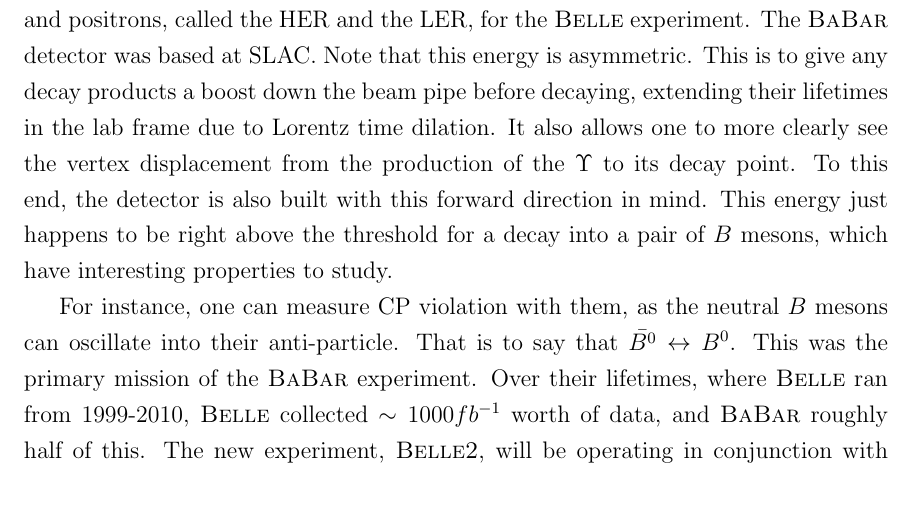
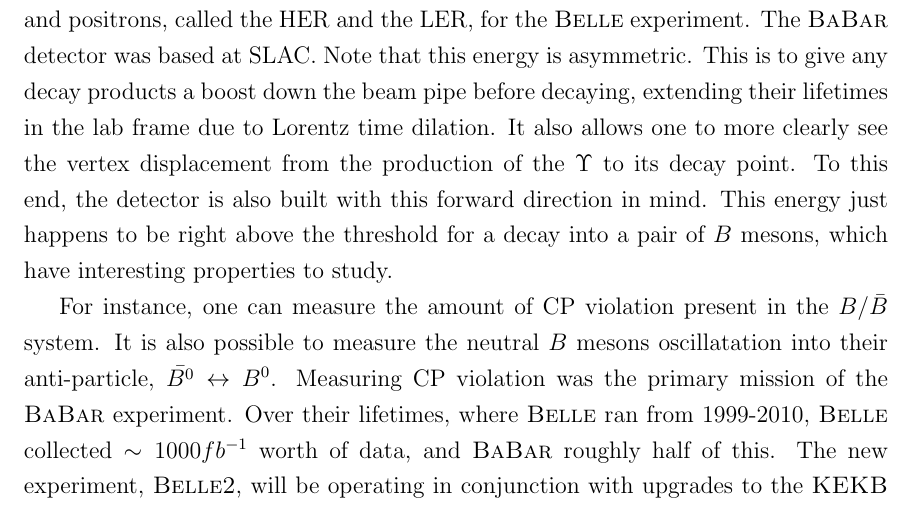
Before and after one commit to drglove/masters-thesis, a LaTeX thesis (thesis.tex, which reads chapters/3/sec_ee.tex): part of page 34 of 74, cut so that both start at the same text. Compiled offline with pdfLaTeX.

Commit message:
Fix B0 <-> bar{B0} to not imply CP violation

```diff
--- a/chapters/3/sec_ee.tex
+++ b/chapters/3/sec_ee.tex
@@ -12,9 +12,9 @@
 To this end, the detector is also built with this forward direction in mind.
 This energy just happens to be right above the threshold for a decay into a pair of $B$ mesons, which have interesting properties to study.
 
-For instance, one can measure CP violation with them, as the neutral $B$ mesons can oscillate into their anti-particle.
-That is to say that $\bar{B^0} \leftrightarrow B^0$.
-This was the primary mission of the \babar experiment.
+For instance, one can measure the amount of CP violation present in the $B/\bar{B}$ system.
+It is also possible to measure the neutral $B$ mesons oscillatation into their anti-particle, $\bar{B^0} \leftrightarrow B^0$.
+Measuring CP violation was the primary mission of the \babar experiment.
 Over their lifetimes, where \belle ran from 1999-2010, \belle collected $\sim 1000fb^{-1}$ worth of data, and \babar roughly half of this.
 The new experiment, \belletwo, will be operating in conjunction with upgrades to the \kekb collider, where it will be rebranded as the \superkekb collider \cite{Akeroyd:2004mj}.
 Commissioning for the new collider and detector upgrades begin in 2016.
```
